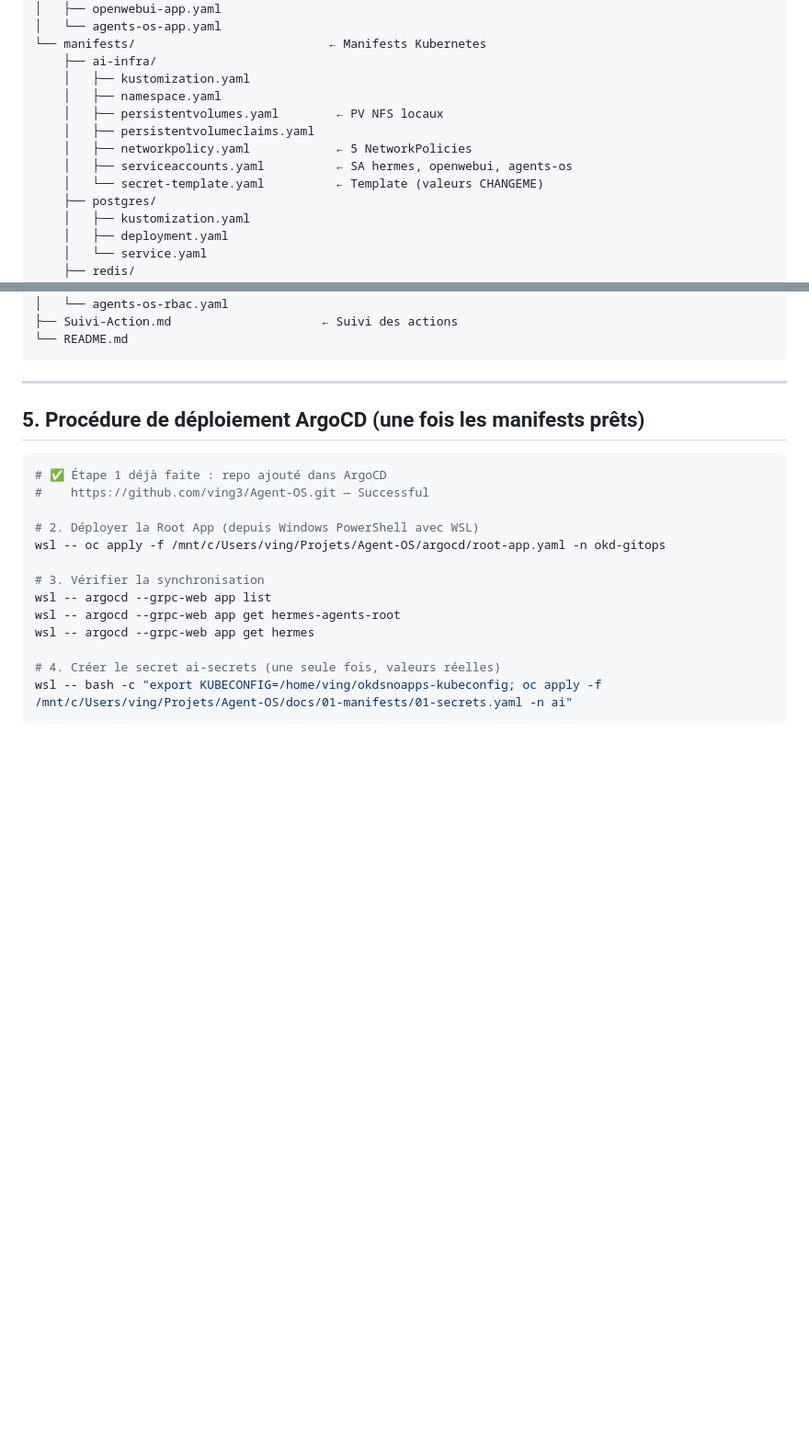
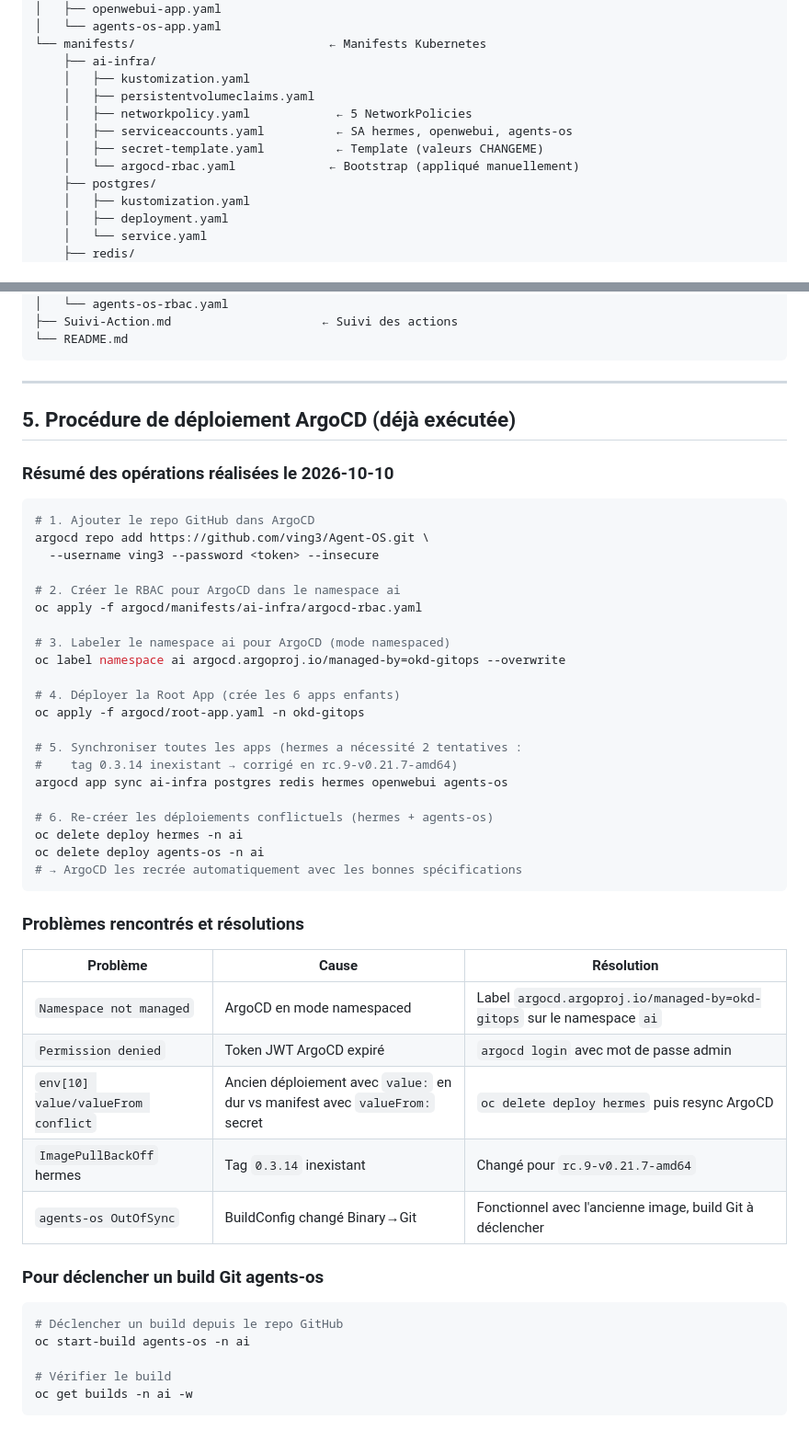
Before and after one commit to ving3/Agent-OS, a Markdown page: Suivi-Action.md, 2 parts joined by grey strips. Shown at 92% size. GitHub-like rendering; blank space fills up the shorter version.

````diff
--- a/Suivi-Action.md
+++ b/Suivi-Action.md
@@ -125,12 +135,11 @@ argocd/                                  ← Racine ArgoCD
 └── manifests/                           ← Manifests Kubernetes
     ├── ai-infra/
     │   ├── kustomization.yaml
-    │   ├── namespace.yaml
-    │   ├── persistentvolumes.yaml        ← PV NFS locaux
     │   ├── persistentvolumeclaims.yaml
     │   ├── networkpolicy.yaml            ← 5 NetworkPolicies
     │   ├── serviceaccounts.yaml          ← SA hermes, openwebui, agents-os
-    │   └── secret-template.yaml          ← Template (valeurs CHANGEME)
+    │   ├── secret-template.yaml          ← Template (valeurs CHANGEME)
+    │   └── argocd-rbac.yaml             ← Bootstrap (appliqué manuellement)
     ├── postgres/
     │   ├── kustomization.yaml
     │   ├── deployment.yaml
@@ -233,20 +242,50 @@ Agent-OS/
 
 ---
 
-## 5. Procédure de déploiement ArgoCD (une fois les manifests prêts)
+## 5. Procédure de déploiement ArgoCD (déjà exécutée)
+
+### Résumé des opérations réalisées le 2026-10-10
 
 ```bash
-# ✅ Étape 1 déjà faite : repo ajouté dans ArgoCD
-#    https://github.com/ving3/Agent-OS.git — Successful
+# 1. Ajouter le repo GitHub dans ArgoCD
+argocd repo add https://github.com/ving3/Agent-OS.git \
+  --username ving3 --password <token> --insecure
 
-# 2. Déployer la Root App (depuis Windows PowerShell avec WSL)
-wsl -- oc apply -f /mnt/c/Users/ving/Projets/Agent-OS/argocd/root-app.yaml -n okd-gitops
+# 2. Créer le RBAC pour ArgoCD dans le namespace ai
+oc apply -f argocd/manifests/ai-infra/argocd-rbac.yaml
 
-# 3. Vérifier la synchronisation
-wsl -- argocd --grpc-web app list
-wsl -- argocd --grpc-web app get hermes-agents-root
-wsl -- argocd --grpc-web app get hermes
+# 3. Labeler le namespace ai pour ArgoCD (mode namespaced)
+oc label namespace ai argocd.argoproj.io/managed-by=okd-gitops --overwrite
 
-# 4. Créer le secret ai-secrets (une seule fois, valeurs réelles)
-wsl -- bash -c "export KUBECONFIG=/home/ving/okdsnoapps-kubeconfig; oc apply -f /mnt/c/Users/ving/Projets/Agent-OS/docs/01-manifests/01-secrets.yaml -n ai"
+# 4. Déployer la Root App (crée les 6 apps enfants)
+oc apply -f argocd/root-app.yaml -n okd-gitops
+
+# 5. Synchroniser toutes les apps (hermes a nécessité 2 tentatives :
+#    tag 0.3.14 inexistant → corrigé en rc.9-v0.21.7-amd64)
+argocd app sync ai-infra postgres redis hermes openwebui agents-os
+
+# 6. Re-créer les déploiements conflictuels (hermes + agents-os)
+oc delete deploy hermes -n ai
+oc delete deploy agents-os -n ai
+# → ArgoCD les recrée automatiquement avec les bonnes spécifications
 ```
+
+### Problèmes rencontrés et résolutions
+
+| Problème | Cause | Résolution |
+|----------|-------|------------|
+| `Namespace not managed` | ArgoCD en mode namespaced | Label `argocd.argoproj.io/managed-by=okd-gitops` sur le namespace `ai` |
+| `Permission denied` | Token JWT ArgoCD expiré | `argocd login` avec mot de passe admin |
+| `env[10] value/valueFrom conflict` | Ancien déploiement avec `value:` en dur vs manifest avec `valueFrom:` secret | `oc delete deploy hermes` puis resync ArgoCD |
+| `ImagePullBackOff` hermes | Tag `0.3.14` inexistant | Changé pour `rc.9-v0.21.7-amd64` |
+| `agents-os OutOfSync` | BuildConfig changé Binary→Git | Fonctionnel avec l'ancienne image, build Git à déclencher |
+
+### Pour déclencher un build Git agents-os
+
+```bash
+# Déclencher un build depuis le repo GitHub
+oc start-build agents-os -n ai
+
+# Vérifier le build
+oc get builds -n ai -w
+```
````
Also changed, not shown: other parts of Suivi-Action.md (+26 -16 lines).
